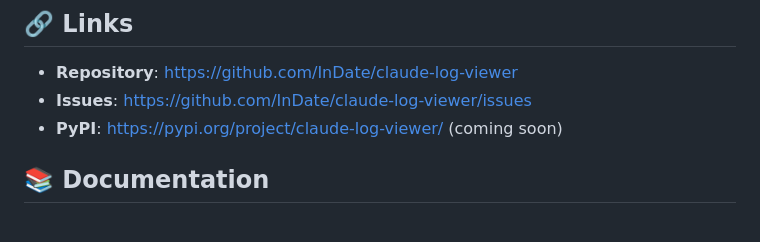
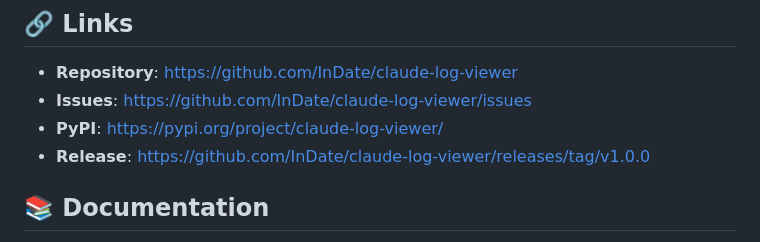
Before and after one commit to InDate/claude-log-viewer, a Markdown page: README.md, the part around the change. GitHub-like rendering.

Commit message:
docs: update README with PyPI and release links
Package is now live on PyPI!
- Updated PyPI link (removed 'coming soon')
- Added link to v1.0.0 release

Users can now install with: pip install claude-log-viewer

```diff
--- a/README.md
+++ b/README.md
@@ -217,7 +217,8 @@ MIT License - see [LICENSE](LICENSE) file for details.
 
 - **Repository**: https://github.com/InDate/claude-log-viewer
 - **Issues**: https://github.com/InDate/claude-log-viewer/issues
-- **PyPI**: https://pypi.org/project/claude-log-viewer/ (coming soon)
+- **PyPI**: https://pypi.org/project/claude-log-viewer/
+- **Release**: https://github.com/InDate/claude-log-viewer/releases/tag/v1.0.0
 
 ## 📚 Documentation
 
```
